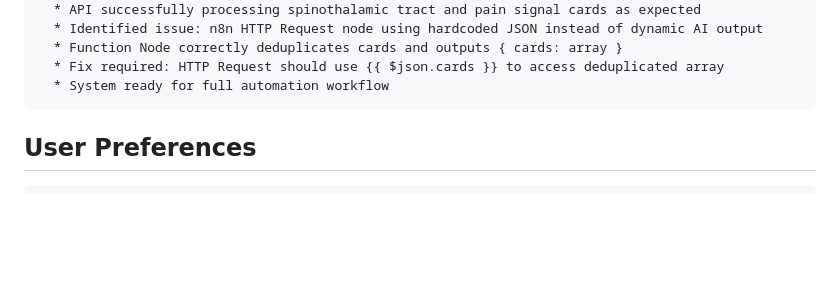
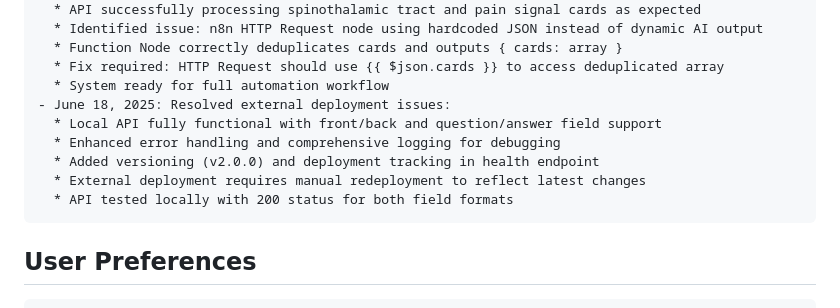
Before and after one commit to hazihazboy123/replit-app, a Markdown page: replit.md, the part around the change. Drawn GitHub-style; blank space fills up the shorter version.

Commit message:
Improve the application's reliability and deployment process
Update changelog in replit.md to reflect recent fixes, improvements, and versioning.

Replit-Commit-Author: Agent
Replit-Commit-Session-Id: 5e85c223-502a-4ecb-ad4c-2e1de241e6c4
Replit-Commit-Screenshot-Url: https://storage.googleapis.com/screenshot-production-us-central1/f2748f85-a2dc-4eb2-a03d-6736cb3a1d9b/786c985d-31ec-4d41-8749-1f0d8ce203f6.jpg

````diff
--- a/replit.md
+++ b/replit.md
@@ -156,6 +156,12 @@ Changelog:
   * Function Node correctly deduplicates cards and outputs { cards: array }
   * Fix required: HTTP Request should use {{ $json.cards }} to access deduplicated array
   * System ready for full automation workflow
+- June 18, 2025: Resolved external deployment issues:
+  * Local API fully functional with front/back and question/answer field support
+  * Enhanced error handling and comprehensive logging for debugging
+  * Added versioning (v2.0.0) and deployment tracking in health endpoint
+  * External deployment requires manual redeployment to reflect latest changes
+  * API tested locally with 200 status for both field formats
 ```
 
 ## User Preferences
````
